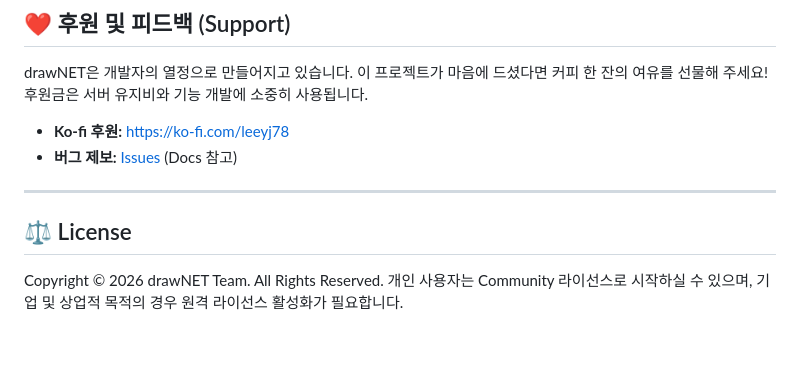
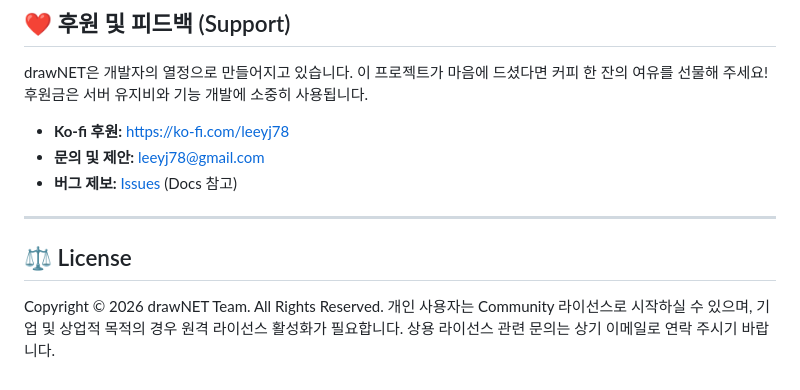
Before and after one commit to leeyj/drawNET, a Markdown page: README.md, the part around one of its changes. Rendered like a GitHub page; blank space fills up the shorter version.

Commit message:
Update README: Add contact email and Alpha License Key for public testing

```diff
--- a/README.md
+++ b/README.md
@@ -78,6 +85,7 @@ python app.py
 drawNET은 개발자의 열정으로 만들어지고 있습니다. 이 프로젝트가 마음에 드셨다면 커피 한 잔의 여유를 선물해 주세요! 후원금은 서버 유지비와 기능 개발에 소중히 사용됩니다.
 
 - **Ko-fi 후원:** [https://ko-fi.com/leeyj78](https://ko-fi.com/leeyj78)
+- **문의 및 제안:** [leeyj78@gmail.com](mailto:leeyj78@gmail.com)
 - **버그 제보:** [Issues](https://github.com/leeyj78/drawNET/issues) (Docs 참고)
 
 ---
@@ -85,4 +93,4 @@ drawNET은 개발자의 열정으로 만들어지고 있습니다. 이 프로젝
 ## ⚖️ License
 
 Copyright © 2026 drawNET Team. All Rights Reserved.
-개인 사용자는 Community 라이선스로 시작하실 수 있으며, 기업 및 상업적 목적의 경우 원격 라이선스 활성화가 필요합니다.
+개인 사용자는 Community 라이선스로 시작하실 수 있으며, 기업 및 상업적 목적의 경우 원격 라이선스 활성화가 필요합니다. 상용 라이선스 관련 문의는 상기 이메일로 연락 주시기 바랍니다.
```
Also changed, not shown: other parts of README.md (+7 -0 lines).
